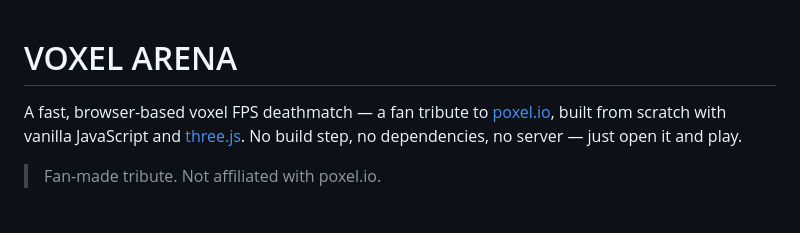
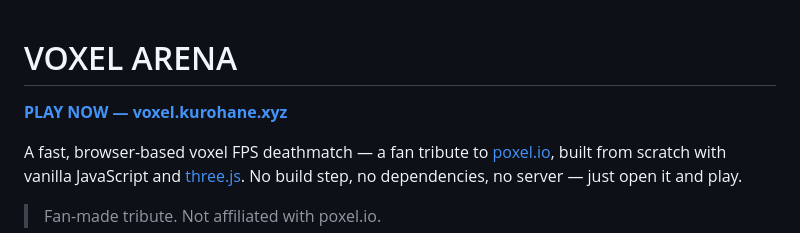
Before and after one commit to ssgalib/voxel-arena, a Markdown page: README.md, the part around the change. GitHub-like rendering; blank space fills up the shorter version.

Commit message:
Add live site link to README

```diff
--- a/README.md
+++ b/README.md
@@ -1,4 +1,6 @@
 # VOXEL ARENA
+
+**[PLAY NOW — voxel.kurohane.xyz](https://voxel.kurohane.xyz)**
 
 A fast, browser-based voxel FPS deathmatch — a fan tribute to [poxel.io](https://poxel.io), built from scratch with vanilla JavaScript and [three.js](https://threejs.org). No build step, no dependencies, no server — just open it and play.
 
```
